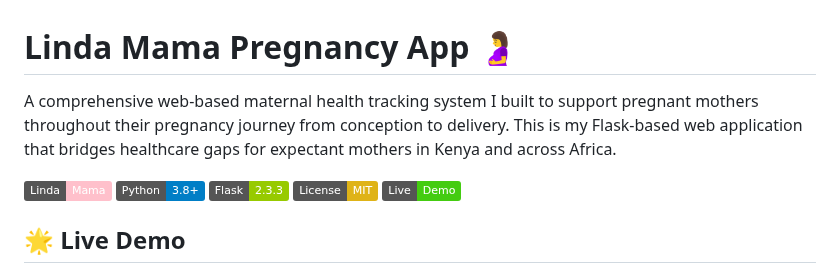
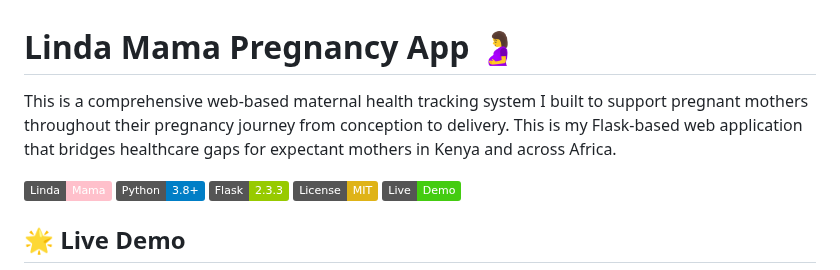
Before and after one commit to ayioka/Linda-Mama-Pregnancy-App, a Markdown page: README.md, the part around the change. Drawn GitHub-style; badges without logos.

```diff
--- a/README.md
+++ b/README.md
@@ -1,6 +1,6 @@
 # Linda Mama Pregnancy App 🤰
 
-A comprehensive web-based maternal health tracking system I built to support pregnant mothers throughout their pregnancy journey from conception to delivery. This is my Flask-based web application that bridges healthcare gaps for expectant mothers in Kenya and across Africa.
+This is a comprehensive web-based maternal health tracking system I built to support pregnant mothers throughout their pregnancy journey from conception to delivery. This is my Flask-based web application that bridges healthcare gaps for expectant mothers in Kenya and across Africa.
 
 ![Linda Mama](https://img.shields.io/badge/Linda-Mama-pink) ![Python](https://img.shields.io/badge/Python-3.8%2B-blue) ![Flask](https://img.shields.io/badge/Flask-2.3.3-green) ![License](https://img.shields.io/badge/License-MIT-yellow) ![Live](https://img.shields.io/badge/Live-Demo-success)
 
```
